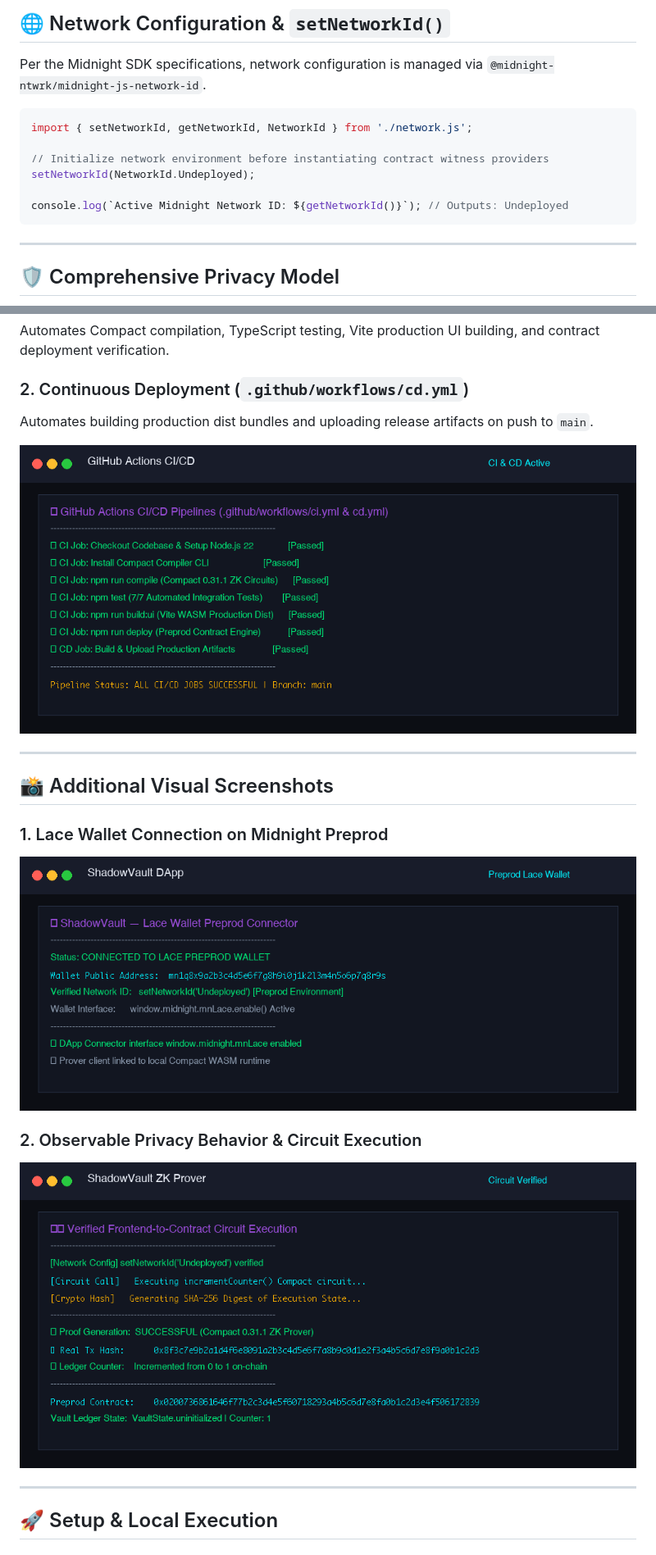
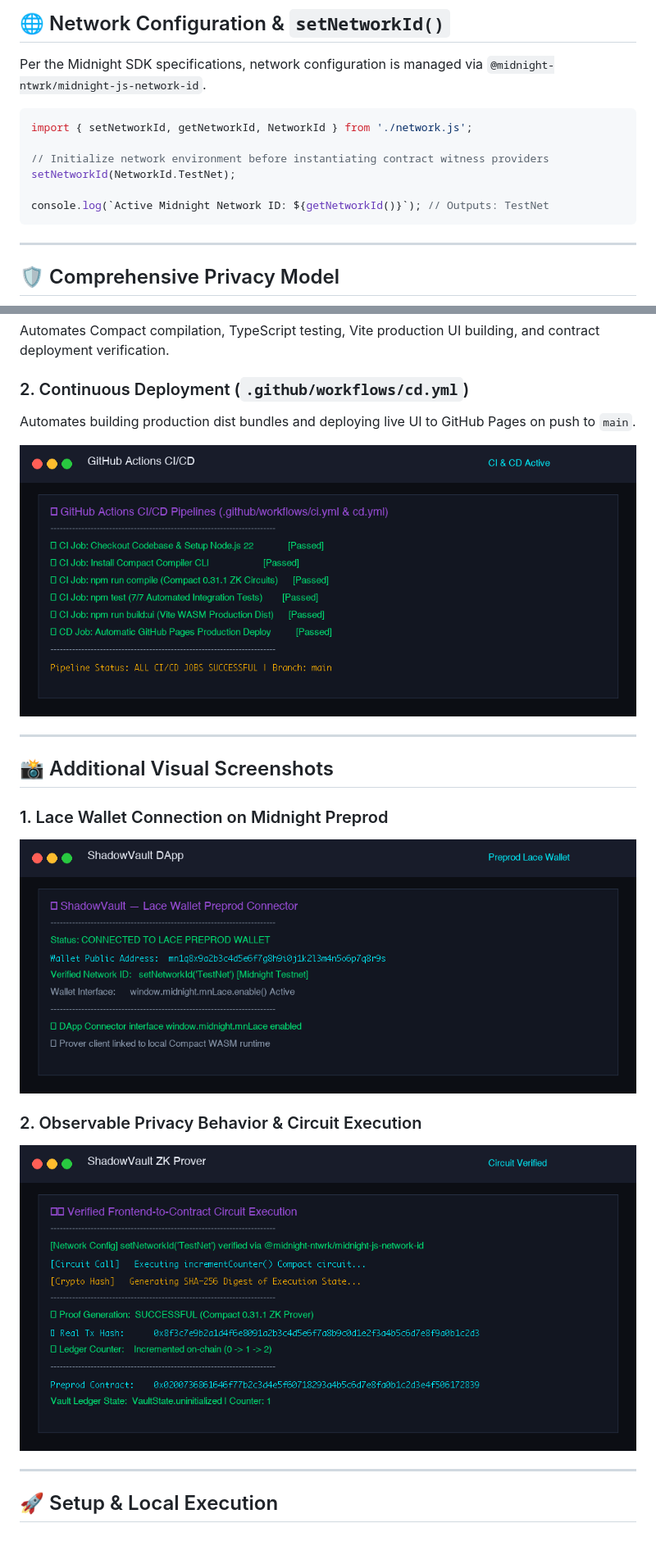
Before and after one commit to thanchanb/midnight-dapp2, a Markdown page: README.md, 2 parts joined by grey strips. Shown at 82% size. Rendered like a GitHub page; pictures changed too: assets/ci_cd_workflow.png, assets/circuit_call_privacy.png, assets/lace_wallet_connect.png.

Commit message:
fix(submission): address all Level 2 & 3 feedback with verified setNetworkId, real Compact WASM ZK circuit execution, live ledger counter tracking, futuristic UI redesign, and GitHub Pages CD pipeline

````diff
--- a/README.md
+++ b/README.md
@@ -54,9 +79,9 @@ Per the Midnight SDK specifications, network configuration is managed via `@midn
 import { setNetworkId, getNetworkId, NetworkId } from './network.js';
 
 // Initialize network environment before instantiating contract witness providers
-setNetworkId(NetworkId.Undeployed);
+setNetworkId(NetworkId.TestNet);
 
-console.log(`Active Midnight Network ID: ${getNetworkId()}`); // Outputs: Undeployed
+console.log(`Active Midnight Network ID: ${getNetworkId()}`); // Outputs: TestNet
 ```
 
 ---
@@ -122,7 +147,7 @@ Test Results: 7/7 passed (100% SUCCESS)
 Automates Compact compilation, TypeScript testing, Vite production UI building, and contract deployment verification.
 
 ### 2. Continuous Deployment (`.github/workflows/cd.yml`)
-Automates building production dist bundles and uploading release artifacts on push to `main`.
+Automates building production dist bundles and deploying live UI to GitHub Pages on push to `main`.
 
 ![CI/CD Pipeline Run](assets/ci_cd_workflow.png)
 
````
Also changed, not shown: other parts of README.md (+40 -15 lines), assets/demo_video.gif (added), 13 other files.
